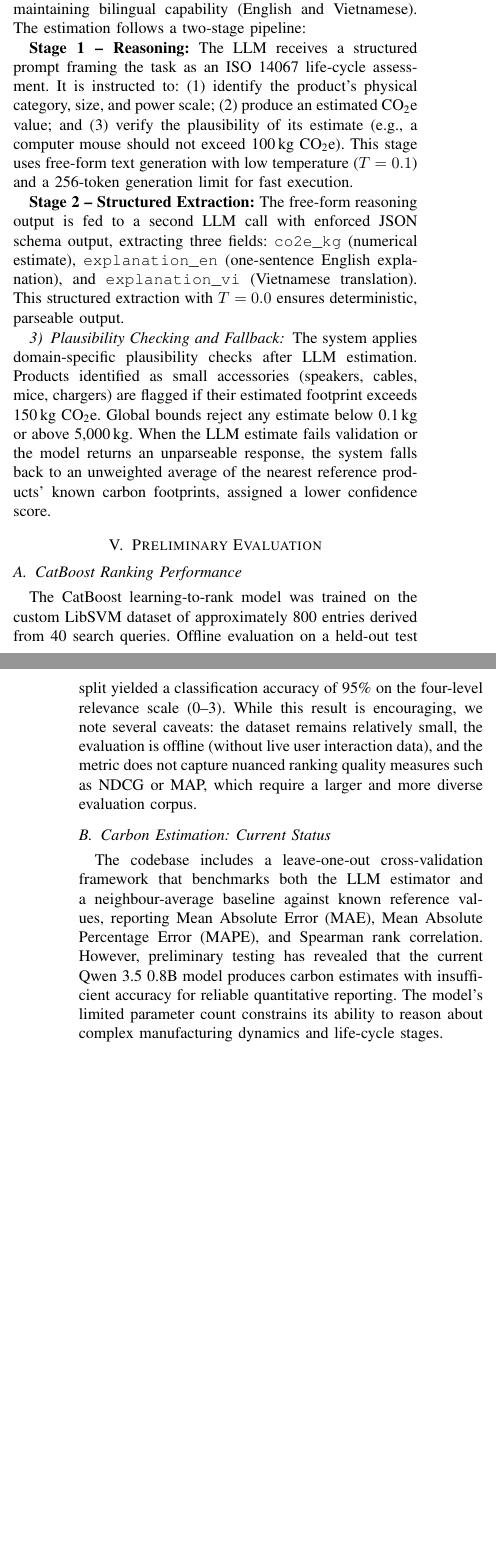
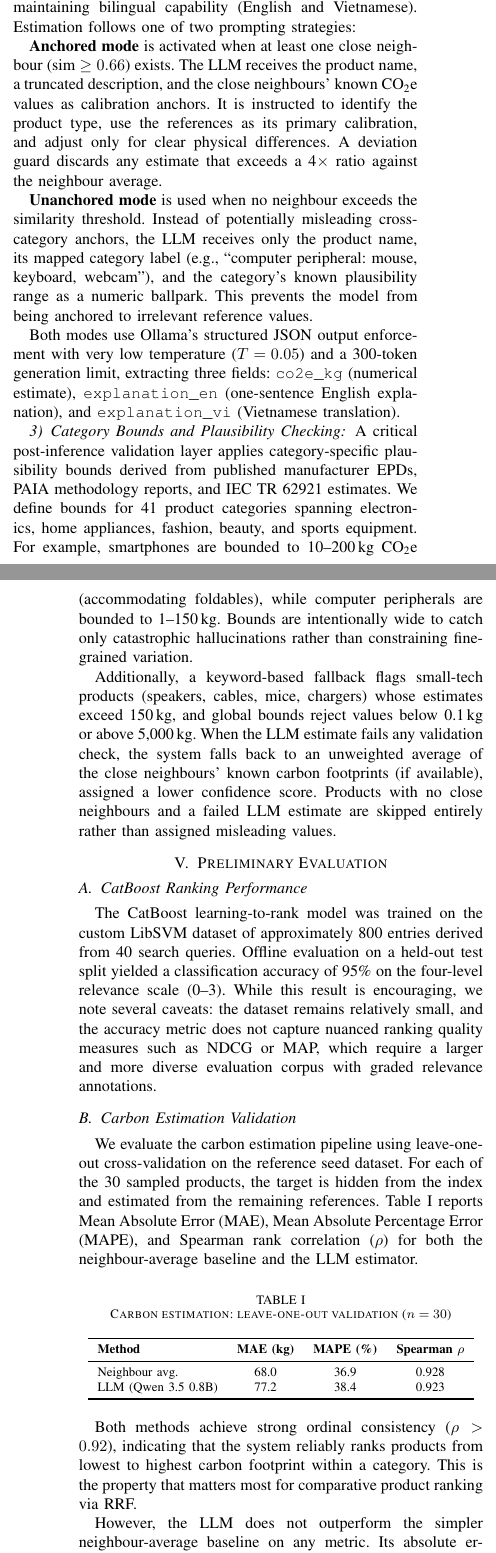
Before and after one commit to Thanhha217/Smart_Product, a LaTeX paper (research_paper.tex): two parts of the columns of pages 4 and 5 of 6, joined at a grey line, cut so that both start at the same text, the shorter picture padded with empty space. Compiled offline with pdfLaTeX.

Commit message:
Reaserch paper v1

```diff
--- a/research_paper.tex
+++ b/research_paper.tex
@@ -9,7 +9,7 @@
 \usepackage{booktabs}
 \usepackage{url}
 \usepackage[utf8]{inputenc}
-\usepackage[T1]{fontenc}
+\usepackage[T5,T1]{fontenc}
 \def\BibTeX{{\rm B\kern-.05em{\sc i\kern-.025em b}\kern-.08em
     T\kern-.1667em\lower.7ex\hbox{E}\kern-.125emX}}
 
@@ -177,15 +177,19 @@ To anchor LLM estimates and provide empirical grounding, we curated a reference
 
-\subsubsection{Two-Stage LLM Estimation Pipeline}
+\subsubsection{Anchored vs. Unanchored Estimation}
 
-The carbon estimation employs a lightweight, highly quantized Large Language Model (Qwen~3.5 0.8B) served locally via Ollama. This model was selected to minimize computational overhead while maintaining bilingual capability (English and Vietnamese). The estimation follows a two-stage pipeline:
+The carbon estimation employs a lightweight, highly quantized Large Language Model (Qwen~3.5 0.8B) served locally via Ollama. This model was selected to minimize computational overhead while maintaining bilingual capability (English and Vietnamese). Estimation follows one of two prompting strategies:
 
-\textbf{Stage~1 -- Reasoning:} The LLM receives a structured prompt framing the task as an ISO~14067 life-cycle assessment. It is instructed to: (1)~identify the product's physical category, size, and power scale; (2)~produce an estimated CO\textsubscript{2}e value; and (3)~verify the plausibility of its estimate (e.g., a computer mouse should not exceed 100\,kg CO\textsubscript{2}e). This stage uses free-form text generation with low temperature ($T = 0.1$) and a 256-token generation limit for fast execution.
+\textbf{Anchored mode} is activated when at least one close neighbour ($\text{sim} \geq 0.66$) exists. The LLM receives the product name, a truncated description, and the close neighbours' known CO\textsubscript{2}e values as calibration anchors. It is instructed to identify the product type, use the references as its primary calibration, and adjust only for clear physical differences. A deviation guard discards any estimate that exceeds a 4$\times$ ratio against the neighbour average.
 
-\textbf{Stage~2 -- Structured Extraction:} The free-form reasoning output is fed to a second LLM call with enforced JSON schema output, extracting three fields: \texttt{co2e\_kg} (numerical estimate), \texttt{explanation\_en} (one-sentence English explanation), and \texttt{explanation\_vi} (Vietnamese translation). This structured extraction with $T = 0.0$ ensures deterministic, parseable output.
+\textbf{Unanchored mode} is used when no neighbour exceeds the similarity threshold. Instead of potentially misleading cross-category anchors, the LLM receives only the product name, its mapped category label (e.g., ``computer peripheral: mouse, keyboard, webcam''), and the category's known plausibility range as a numeric ballpark. This prevents the model from being anchored to irrelevant reference values.
 
-\subsubsection{Plausibility Checking and Fallback}
+Both modes use Ollama's structured JSON output enforcement with very low temperature ($T = 0.05$) and a 300-token generation limit, extracting three fields: \texttt{co2e\_kg} (numerical estimate), \texttt{explanation\_en} (one-sentence English explanation), and \texttt{explanation\_vi} (Vietnamese translation).
 
-The system applies domain-specific plausibility checks after LLM estimation. Products identified as small accessories (speakers, cables, mice, chargers) are flagged if their estimated footprint exceeds 150\,kg CO\textsubscript{2}e. Global bounds reject any estimate below 0.1\,kg or above 5{,}000\,kg. When the LLM estimate fails validation or the model returns an unparseable response, the system falls back to an unweighted average of the nearest reference products' known carbon footprints, assigned a lower confidence score.
+\subsubsection{Category Bounds and Plausibility Checking}
+
+A critical post-inference validation layer applies category-specific plausibility bounds derived from published manufacturer EPDs, PAIA methodology reports, and IEC~TR~62921 estimates. We define bounds for 41 product categories spanning electronics, home appliances, fashion, beauty, and sports equipment. For example, smartphones are bounded to 10--200\,kg CO\textsubscript{2}e (accommodating foldables), while computer peripherals are bounded to 1--150\,kg. Bounds are intentionally wide to catch only catastrophic hallucinations rather than constraining fine-grained variation.
+
+Additionally, a keyword-based fallback flags small-tech products (speakers, cables, mice, chargers) whose estimates exceed 150\,kg, and global bounds reject values below 0.1\,kg or above 5{,}000\,kg. When the LLM estimate fails any validation check, the system falls back to an unweighted average of the close neighbours' known carbon footprints (if available), assigned a lower confidence score. Products with no close neighbours and a failed LLM estimate are skipped entirely rather than assigned misleading values.
 
 % ================================================================
 \section{Preliminary Evaluation}
@@ -193,13 +197,31 @@ The system applies domain-specific plausibility checks after LLM estimation. Pro
 
 \subsection{CatBoost Ranking Performance}
 
-The CatBoost learning-to-rank model was trained on the custom LibSVM dataset of approximately 800 entries derived from 40 search queries. Offline evaluation on a held-out test split yielded a classification accuracy of 95\% on the four-level relevance scale (0--3). While this result is encouraging, we note several caveats: the dataset remains relatively small, the evaluation is offline (without live user interaction data), and the metric does not capture nuanced ranking quality measures such as NDCG or MAP, which require a larger and more diverse evaluation corpus.
+The CatBoost learning-to-rank model was trained on the custom LibSVM dataset of approximately 800 entries derived from 40 search queries. Offline evaluation on a held-out test split yielded a classification accuracy of 95\% on the four-level relevance scale (0--3). While this result is encouraging, we note several caveats: the dataset remains relatively small, and the accuracy metric does not capture nuanced ranking quality measures such as NDCG or MAP, which require a larger and more diverse evaluation corpus with graded relevance annotations.
 
-\subsection{Carbon Estimation: Current Status}
+\subsection{Carbon Estimation Validation}
 
-The codebase includes a leave-one-out cross-validation framework that benchmarks both the LLM estimator and a neighbour-average baseline against known reference values, reporting Mean Absolute Error (MAE), Mean Absolute Percentage Error (MAPE), and Spearman rank correlation. However, preliminary testing has revealed that the current Qwen~3.5 0.8B model produces carbon estimates with insufficient accuracy for reliable quantitative reporting. The model's limited parameter count constrains its ability to reason about complex manufacturing dynamics and life-cycle stages.
+We evaluate the carbon estimation pipeline using leave-one-out cross-validation on the reference seed dataset. For each of the 30 sampled products, the target is hidden from the index and estimated from the remaining references. Table~\ref{tab:carbon} reports Mean Absolute Error (MAE), Mean Absolute Percentage Error (MAPE), and Spearman rank correlation ($\rho$) for both the neighbour-average baseline and the LLM estimator.
 
-This finding is consistent with the broader literature. Vestrum et al.~\cite{carbon_reranking} demonstrated that even larger models (Qwen~2.5 3B) exhibit substantial absolute errors (MAE~$= 695$\,kg CO\textsubscript{2}e), though their ordinal rankings remain useful. Spillo et al.~\cite{ecommerce_carbon} showed that frontier models (GPT-o3-mini) achieve strong Spearman correlation ($\rho > 0.96$) despite absolute inaccuracies. Our sub-1B parameter model falls short of these benchmarks, and improving estimation accuracy through model scaling or retrieval-augmented prompting is a priority for future work. Nevertheless, the ordinal consistency property means that even imperfect estimates provide value within the RRF framework for relative product comparison.
+\begin{table}[htbp]
+\caption{Carbon estimation: leave-one-out validation ($n=30$)}
+\label{tab:carbon}
+\centering
+\begin{tabular}{lccc}
+\toprule
+\textbf{Method} & \textbf{MAE (kg)} & \textbf{MAPE (\%)} & \textbf{Spearman} $\rho$ \\
+\midrule
+Neighbour avg.  & 68.0  & 36.9  & 0.928 \\
+LLM (Qwen 3.5 0.8B) & 77.2 & 38.4 & 0.923 \\
+\bottomrule
+\end{tabular}
+\end{table}
+
+Both methods achieve strong ordinal consistency ($\rho > 0.92$), indicating that the system reliably ranks products from lowest to highest carbon footprint within a category. This is the property that matters most for comparative product ranking via RRF.
+
+However, the LLM does not outperform the simpler neighbour-average baseline on any metric. Its absolute errors (MAE~$= 77.2$\,kg, MAPE~$= 38.4\%$) are substantively large. Qualitative analysis reveals that the model performs adequately on well-defined categories where close reference neighbours exist (e.g., smartphones, laptops) but struggles with broader categories such as computer peripherals, where it fails to distinguish between physically dissimilar items. For instance, the model assigned approximately 76\,kg CO\textsubscript{2}e to a standard computer mouse---a product whose actual cradle-to-grave footprint is likely under 5\,kg---because it could not reliably infer the product's physical scale from the Vietnamese-language product name alone.
+
+This finding is consistent with the broader literature. Vestrum et al.~\cite{carbon_reranking} demonstrated that even larger models (Qwen~2.5 3B) exhibit substantial absolute errors (MAE~$= 695$\,kg CO\textsubscript{2}e), though their ordinal rankings remain useful. Spillo et al.~\cite{ecommerce_carbon} showed that frontier models (GPT-o3-mini) achieve strong Spearman correlation ($\rho > 0.96$) despite absolute inaccuracies. Our sub-1B parameter model falls short of these benchmarks, and improving estimation accuracy---particularly for heterogeneous categories---through model scaling, finer-grained category decomposition, or retrieval-augmented generation is a priority for future work.
 
 % ================================================================
 \section{Challenges and Limitations}
@@ -211,7 +233,7 @@ Deploying a local LLM introduces significant latency. The two-stage carbon estim
 
 \subsection{Estimation Accuracy}
 
-As discussed in Section~V-B, the highly quantized 0.8B-parameter model lacks the reasoning capacity of frontier models. Empirical testing confirmed that enabling advanced reasoning modes (extended thinking) did not meaningfully improve estimation precision, as the model's knowledge representation is the fundamental limiting factor rather than its inference strategy.
+As reported in Section~V-B, the 0.8B-parameter model achieves strong ordinal consistency but poor absolute accuracy, particularly for heterogeneous categories. Computer peripherals are a representative failure case: the category spans items from sub-5\,kg mice to 50\,kg+ gaming chairs, yet the model lacks the reasoning depth to reliably infer physical scale from product names. Enabling the model's extended thinking mode did not meaningfully improve estimation precision while substantially increasing inference time and memory consumption---a prohibitive trade-off given the deployment server's resource constraints (16\,GB RAM, no dedicated GPU). The fundamental bottleneck is the model's knowledge representation rather than its inference strategy.
 
 \subsection{Knowledge Cutoff and Data Scarcity}
 
```
Also changed, not shown: research_paper.tex (10 more changed lines).
